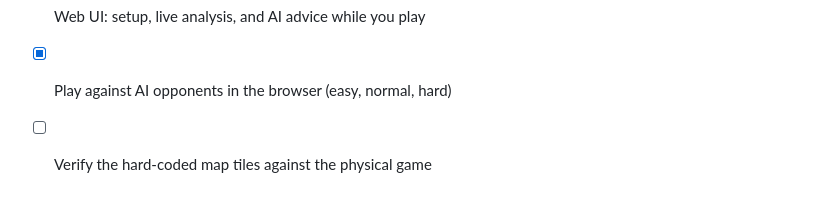
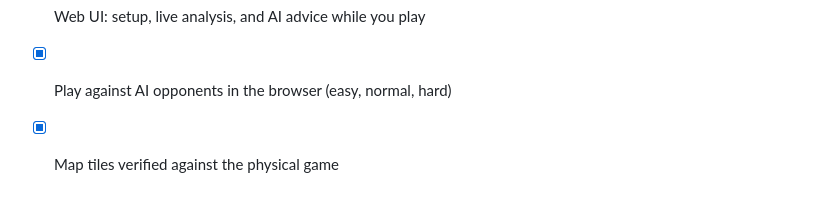
Before and after one commit to epsalon/decryptid, a Markdown page: README.md, the part around the change. GitHub-like rendering.

Commit message:
Docs: tiles verified against the physical game; interactive play is done
Co-Authored-By: Claude Opus 5.5 <noreply@anthropic.com>

```diff
--- a/README.md
+++ b/README.md
@@ -157,4 +157,4 @@ go test ./...
       earlier when an opponent is close to solving
 - [x] Web UI: setup, live analysis, and AI advice while you play
 - [x] Play against AI opponents in the browser (easy, normal, hard)
-- [ ] Verify the hard-coded map tiles against the physical game
+- [x] Map tiles verified against the physical game
```
Also changed, not shown: CLAUDE.md (+3 -4 lines).
